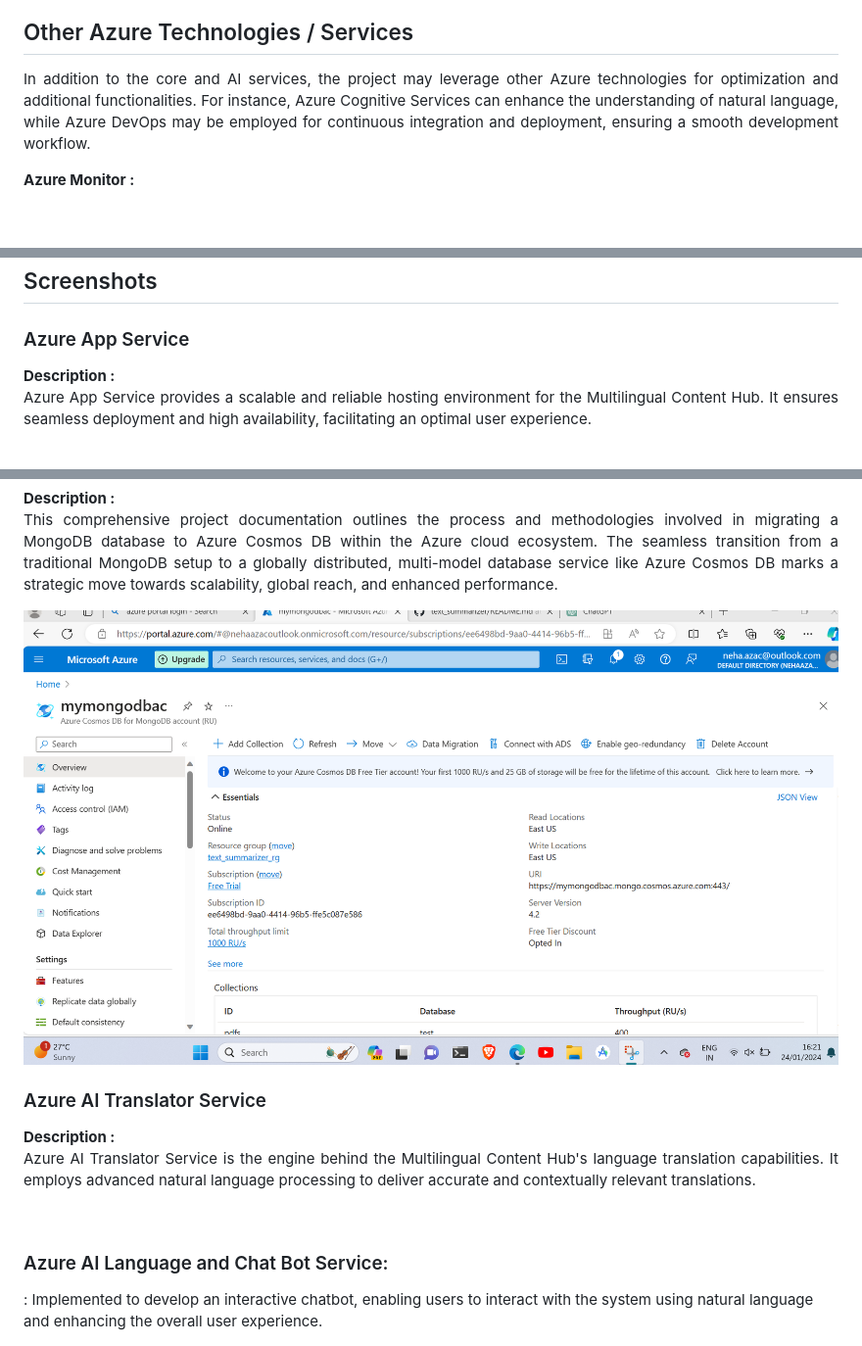
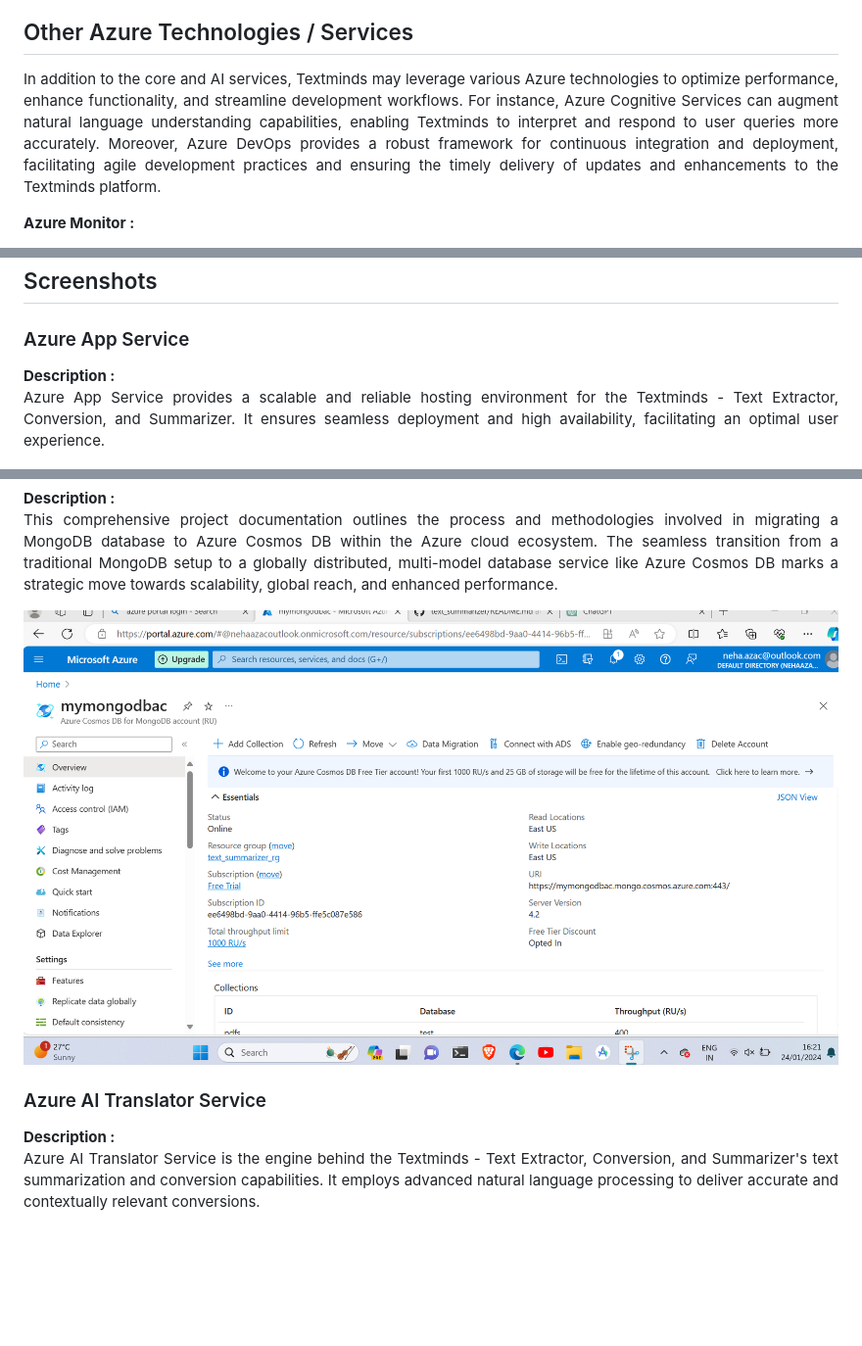
Before and after one commit to nehaabc/text_summarizer, a Markdown page: README.md, 3 parts joined by grey strips. Shown: that part at 98% size. Drawn GitHub-style; blank space fills up the shorter version.

```diff
--- a/README.md
+++ b/README.md
@@ -39,5 +47,5 @@ Azure AI Service <br>
 <h2>Other Azure Technologies / Services</h2>
-<p align="justify">In addition to the core and AI services, the project may leverage other Azure technologies for optimization and additional functionalities. For instance, Azure Cognitive Services can enhance the understanding of natural language, while Azure DevOps may be employed for continuous integration and deployment, ensuring a smooth development workflow.</p>
+<p align="justify">In addition to the core and AI services, Textminds may leverage various Azure technologies to optimize performance, enhance functionality, and streamline development workflows. For instance, Azure Cognitive Services can augment natural language understanding capabilities, enabling Textminds to interpret and respond to user queries more accurately. Moreover, Azure DevOps provides a robust framework for continuous integration and deployment, facilitating agile development practices and ensuring the timely delivery of updates and enhancements to the Textminds platform.</p>
 
 <b>Azure Monitor :</b><p align="justify"><b>Real-time Performance Metrics :</b> Monitors vital overall performance indicators, ensuring the application runs seamlessly.<br>
 <b>Proactive Alerts :</b> Issues immediately alerts on deviations from set overall performance thresholds, enabling fast responses to capability disruptions.</p>
@@ -47,7 +55,7 @@ Azure AI Service <br>
 
 <h2>Screenshots</h2>
 <h3>Azure App Service</h3>
-<b>Description :</b><p align="justify">Azure App Service provides a scalable and reliable hosting environment for the Multilingual Content Hub. It ensures seamless deployment and high availability, facilitating an optimal user experience.</p>
+<b>Description :</b><p align="justify">Azure App Service provides a scalable and reliable hosting environment for the Textminds - Text Extractor, Conversion, and Summarizer. It ensures seamless deployment and high availability, facilitating an optimal user experience.</p>
 <img src="https://github.com/nehaabc/text_summarizer/blob/main/screenshots/app%20services.png" alt="azure-app-service"></img><br>
 <h3>Azure Databse for Cosmos DB</h3>
 <b>Description :</b><p align="justify"> This comprehensive project documentation outlines the process and methodologies involved in migrating a MongoDB database to Azure Cosmos DB within the Azure cloud ecosystem. The seamless transition from a traditional MongoDB setup to a globally distributed, multi-model database service like Azure Cosmos DB marks a strategic move towards scalability, global reach, and enhanced performance.</p>
@@ -55,7 +63,5 @@ Azure AI Service <br>
 <h3>Azure AI Translator Service</h3>
-<b>Description :</b><p align="justify">Azure AI Translator Service is the engine behind the Multilingual Content Hub's language translation capabilities. It employs advanced natural language processing to deliver accurate and contextually relevant translations.</p><br>
-<h3>Azure AI Language and Chat Bot Service: </h3>
-<p>: Implemented to develop an interactive chatbot, enabling users to interact with the system using natural language and enhancing the overall user experience.</p>
+<b>Description :</b><p align="justify">Azure AI Translator Service is the engine behind the Textminds - Text Extractor, Conversion, and Summarizer's text summarization and conversion capabilities. It employs advanced natural language processing to deliver accurate and contextually relevant conversions.</p>
 <img src="https://github.com/nehaabc/text_summarizer/blob/main/screenshots/bot%20services.png" alt="azure-translator-ai-service"></img><br>
 <h3>Working Live Project Display</h3>
 <b>Description :</b><p align="justify">Here I am attaching the final working website's screenshot for the reference.</p>
```
Also changed, not shown: other parts of README.md (+34 -26 lines).
